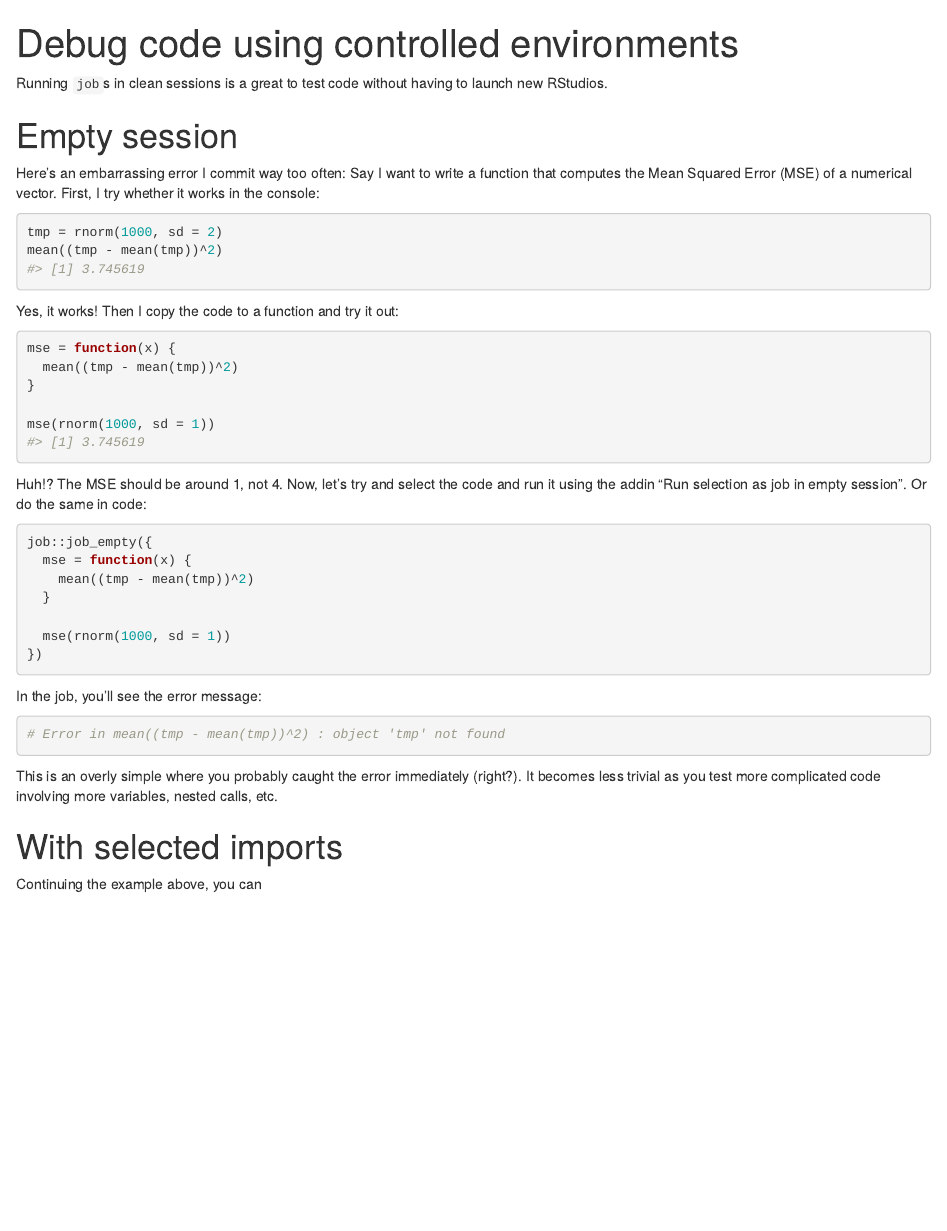
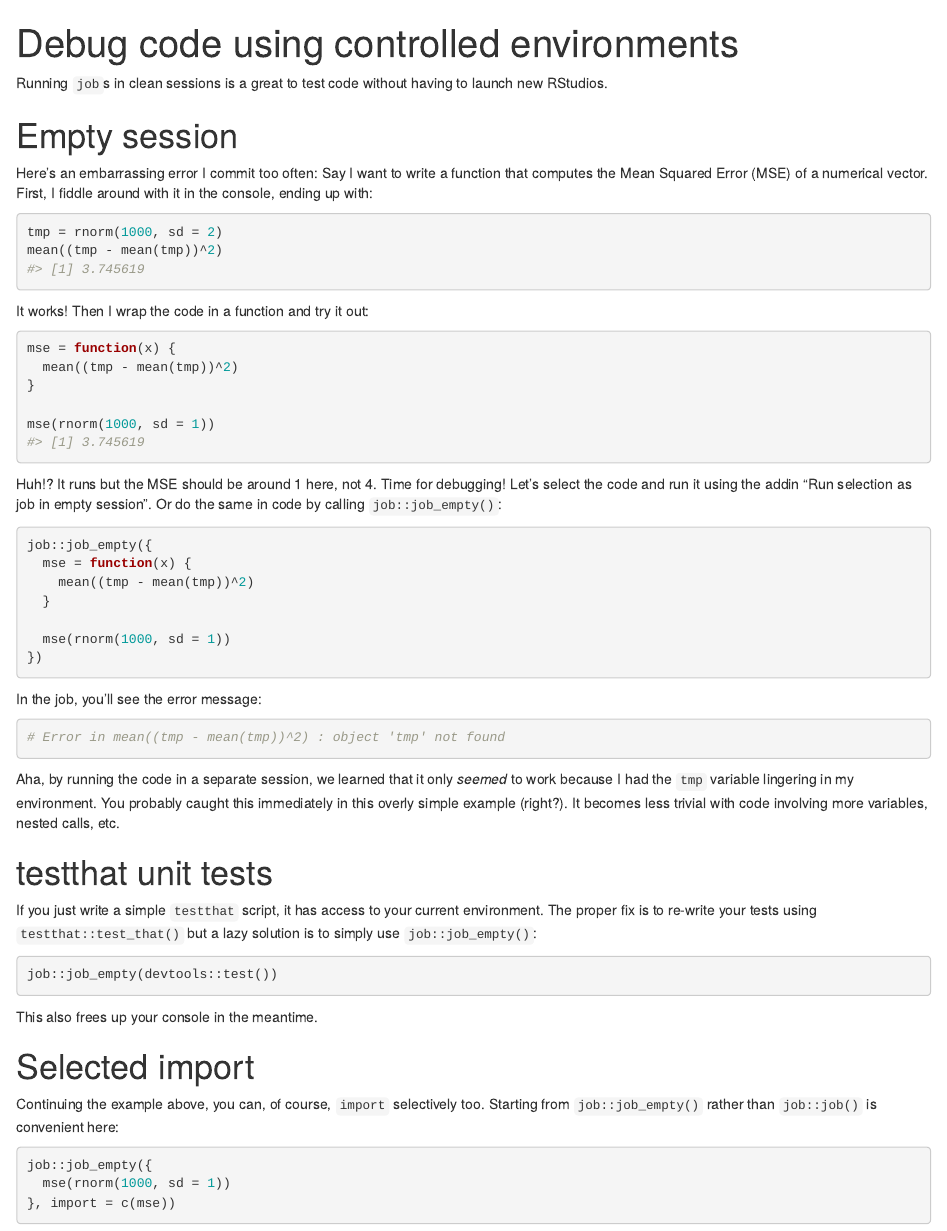
Before and after one commit to lindeloev/job, an R Markdown document (vignettes/articles/testing.Rmd): the page in a window 1100 px wide, from its top. Rendered offline with R 4.5, knitr and Pandoc, with nearby package versions; code that draws random numbers runs with fixed seeds of ours.

Commit message:
More work on "Testing" article

````diff
--- a/pkgdown/_pkgdown.yml
+++ b/pkgdown/_pkgdown.yml
@@ -26,11 +26,11 @@ navbar:
     - text: Use cases
       menu:
       - text: Testing code
-        href: articles/testing.html
+        href: testing.html
     - text: Tips
       menu:
       - text: Error robustness
-        href: articles/error.html
+        href: error.html
     - text: News
       href: news/index.html
     - icon: fa-twitter
--- a/vignettes/articles/testing.Rmd
+++ b/vignettes/articles/testing.Rmd
@@ -13,14 +13,14 @@ Running `job`s in clean sessions is a great to test code without having to launc
 
 
 # Empty session
-Here's an embarrassing error I commit way too often: Say I want to write a function that computes the Mean Squared Error (MSE) of a numerical vector. First, I try whether it works in the console:
+Here's an embarrassing error I commit too often: Say I want to write a function that computes the Mean Squared Error (MSE) of a numerical vector. First, I fiddle around with it in the console, ending up with:
 
 ```{r}
 tmp = rnorm(1000, sd = 2)
 mean((tmp - mean(tmp))^2)
 ```
 
-Yes, it works! Then I copy the code to a function and try it out:
+It works! Then I wrap the code in a function and try it out:
 
 ```{r}
 mse = function(x) {
@@ -29,7 +29,8 @@ mse = function(x) {
 
 mse(rnorm(1000, sd = 1))
 ```
-Huh!? The MSE should be around 1, not 4. Now, let's try and select the code and run it using the addin "Run selection as job in empty session". Or do the same in code:
+
+Huh!? It runs but the MSE should be around 1 here, not 4. Time for debugging! Let's select the code and run it using the addin "Run selection as job in empty session". Or do the same in code by calling `job::job_empty()`:
 
 ```{r, eval = FALSE}
 job::job_empty({
@@ -47,8 +48,25 @@ In the job, you'll see the error message:
 # Error in mean((tmp - mean(tmp))^2) : object 'tmp' not found
 ```
 
-This is an overly simple where you probably caught the error immediately (right?). It becomes less trivial as you test more complicated code involving more variables, nested calls, etc.
+Aha, by running the code in a separate session, we learned that it only *seemed* to work because I had the `tmp` variable lingering in my environment. You probably caught this immediately in this overly simple example (right?). It becomes less trivial with code involving more variables, nested calls, etc.
 
 
-# With selected imports
-Continuing the example above, you can
+# testthat unit tests
+If you just write a simple `testthat` script, it has access to your current environment. The proper fix is to re-write your tests using `testthat::test_that()` but a lazy solution is to simply use `job::job_empty()`:
+
+```{r, eval = FALSE}
+job::job_empty(devtools::test())
+```
+
+This also frees up your console in the meantime.
+
+
+
+# Selected import
+Continuing the example above, you can, of course, `import` selectively too. Starting from `job::job_empty()` rather than `job::job()` is convenient here:
+
+```{r, eval = FALSE}
+job::job_empty({
+  mse(rnorm(1000, sd = 1))
+}, import = c(mse))
+```
````
